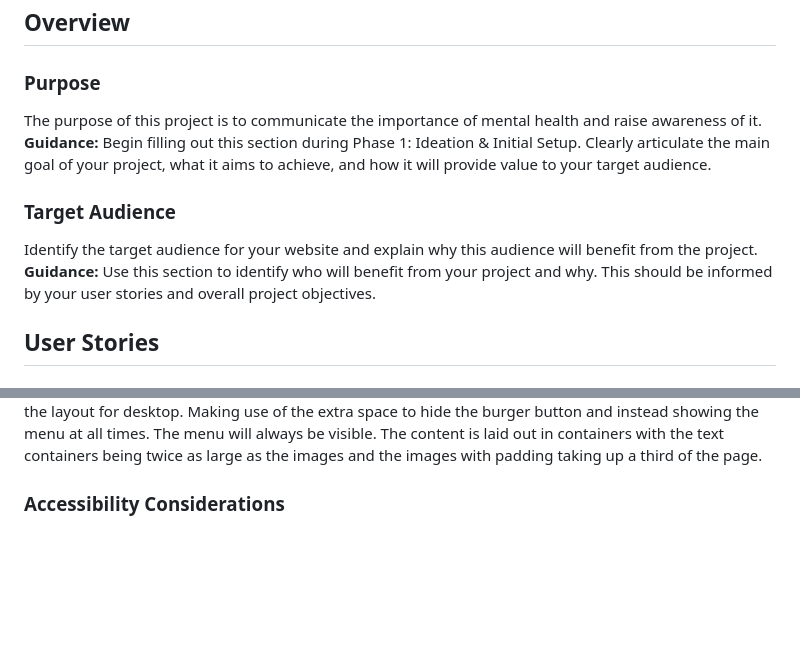
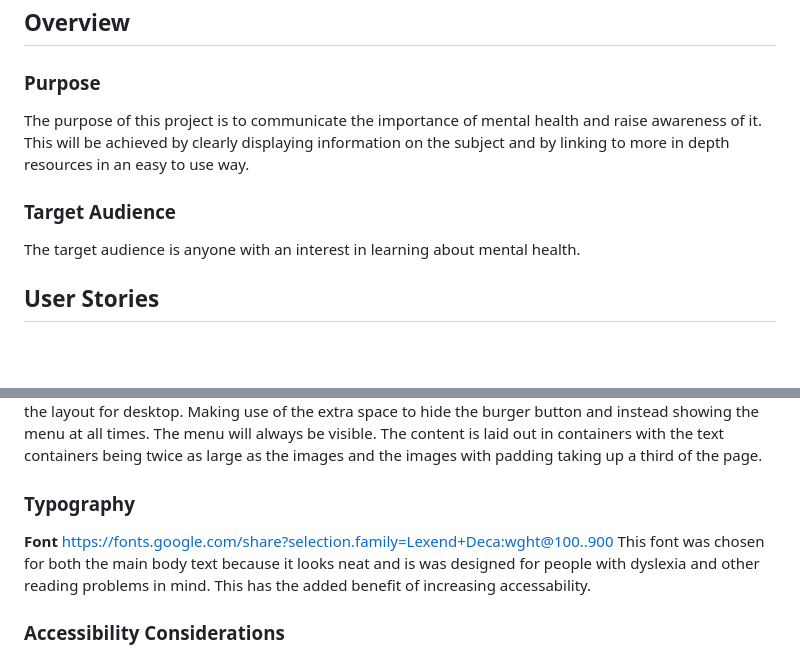
Before and after one commit to Richard-Hallam/Formative-Assessment, a Markdown page: README.md, 2 parts joined by grey strips. Rendered like a GitHub page; blank space fills up the shorter version.

Commit message:
Added purpose and defined target audience. Added font choice

```diff
--- a/README.md
+++ b/README.md
@@ -3,12 +3,10 @@
 ## Overview
 
 ### Purpose
-The purpose of this project is to communicate the importance of mental health and raise awareness of it.
-**Guidance:** Begin filling out this section during Phase 1: Ideation & Initial Setup. Clearly articulate the main goal of your project, what it aims to achieve, and how it will provide value to your target audience.
+The purpose of this project is to communicate the importance of mental health and raise awareness of it. This will be achieved by clearly displaying information on the subject and by linking to more in depth resources in an easy to use way.
 
 ### Target Audience
-Identify the target audience for your website and explain why this audience will benefit from the project.
-**Guidance:** Use this section to identify who will benefit from your project and why. This should be informed by your user stories and overall project objectives.
+The target audience is anyone with an interest in learning about mental health.
 
 ## User Stories
 
@@ -54,6 +51,11 @@ This is the layout for mobile. In this version the menu is hidden and makes use
 **About Desktop layout**
 ![Desktop wireframe Image](Wireframes/DesktopWireframeAbout.png)
 This is the layout for desktop. Making use of the extra space to hide the burger button and instead showing the menu at all times. The menu will always be visible. The content is laid out in containers with the text containers being twice as large as the images and the images with padding taking up a third of the page.
+
+### Typography
+**Font**
+https://fonts.google.com/share?selection.family=Lexend+Deca:wght@100..900
+This font was chosen for both the main body text because it looks neat and is was designed for people with dyslexia and other reading problems in mind. This has the added benefit of increasing accessability.
 
 ### Accessibility Considerations
 Discuss how accessibility guidelines were adhered to, including colour contrast and alt text for images.
```
Also changed, not shown: other parts of README.md (+0 -1 lines).
